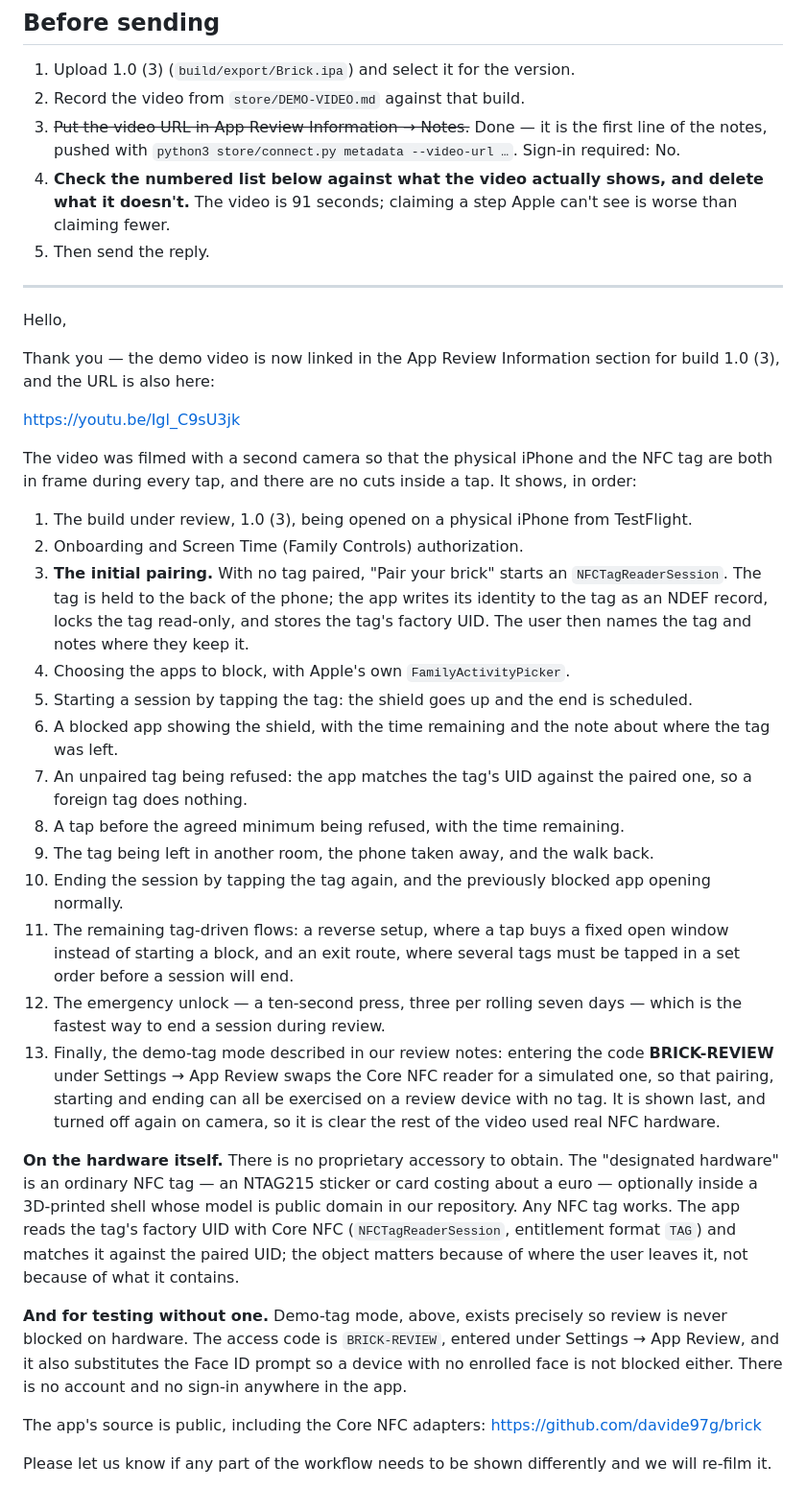
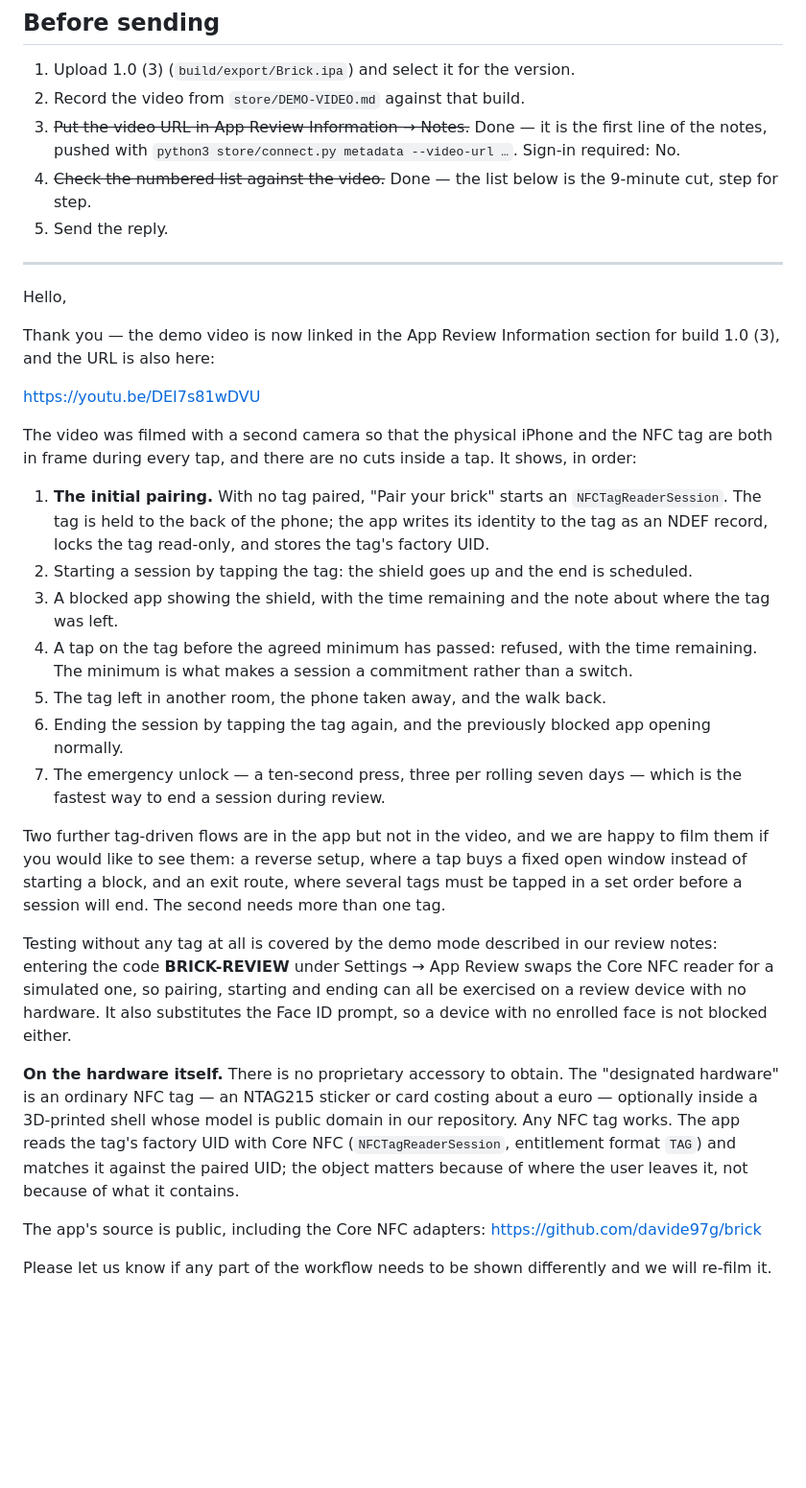
Before and after one commit to davide97g/brick, a Markdown page: store/REVIEW-REPLY-2.1.md, the part around the change. Shown at 96% size. GitHub-like rendering; blank space fills up the shorter version.

Commit message:
docs: the demo video, refilmed long enough to show the shield
https://youtu.be/DEI7s81wDVU, 9 minutes 19 seconds, is now the first line of the
App Review notes: pairing a fresh tag, starting a session with it, a blocked app
behind the shield, a tap refused before the minimum, the walk away and back,
ending with a tap, and the emergency press.

The 91-second first cut showed neither the shield nor a tap-to-end. Both matter
more than their running time suggests — the shield is the only evidence the app
does what it claims, and the ten-second press isn't NFC, so without a tap-to-end
the tag's only role on camera was starting things.

What made the longer take cheap to film is that "locked for at least" offers 5
minutes: the minimum is per setup, and only the session length carries Apple's
15-minute floor. So the whole loop fits in one continuous take with no waiting
around, which `DEMO-VIDEO.md` now says. The reply draft lists exactly the seven
steps the video contains, and offers to film reverse mode and exit routes if
Apple wants them.

Co-Authored-By: Claude Opus 5 (1M context) <noreply@anthropic.com>

```diff
--- a/store/REVIEW-REPLY-2.1.md
+++ b/store/REVIEW-REPLY-2.1.md
@@ -9,10 +9,9 @@ Sent: (not yet sent)
 2. Record the video from `store/DEMO-VIDEO.md` against that build.
 3. ~~Put the video URL in App Review Information → Notes.~~ Done — it is the first line of the
    notes, pushed with `python3 store/connect.py metadata --video-url …`. Sign-in required: No.
-4. **Check the numbered list below against what the video actually shows, and delete what it
-   doesn't.** The video is 91 seconds; claiming a step Apple can't see is worse than claiming
-   fewer.
-5. Then send the reply.
+4. ~~Check the numbered list against the video.~~ Done — the list below is the 9-minute cut,
+   step for step.
+5. Send the reply.
 
 ---
 
@@ -21,35 +20,33 @@ Hello,
 Thank you — the demo video is now linked in the App Review Information section for build 1.0 (3),
 and the URL is also here:
 
-https://youtu.be/Igl_C9sU3jk
+https://youtu.be/DEI7s81wDVU
 
 The video was filmed with a second camera so that the physical iPhone and the NFC tag are both in
 frame during every tap, and there are no cuts inside a tap. It shows, in order:
 
-1. The build under review, 1.0 (3), being opened on a physical iPhone from TestFlight.
-2. Onboarding and Screen Time (Family Controls) authorization.
-3. **The initial pairing.** With no tag paired, "Pair your brick" starts an `NFCTagReaderSession`.
+1. **The initial pairing.** With no tag paired, "Pair your brick" starts an `NFCTagReaderSession`.
    The tag is held to the back of the phone; the app writes its identity to the tag as an NDEF
-   record, locks the tag read-only, and stores the tag's factory UID. The user then names the tag
-   and notes where they keep it.
-4. Choosing the apps to block, with Apple's own `FamilyActivityPicker`.
-5. Starting a session by tapping the tag: the shield goes up and the end is scheduled.
-6. A blocked app showing the shield, with the time remaining and the note about where the tag was
+   record, locks the tag read-only, and stores the tag's factory UID.
+2. Starting a session by tapping the tag: the shield goes up and the end is scheduled.
+3. A blocked app showing the shield, with the time remaining and the note about where the tag was
    left.
-7. An unpaired tag being refused: the app matches the tag's UID against the paired one, so a
-   foreign tag does nothing.
-8. A tap before the agreed minimum being refused, with the time remaining.
-9. The tag being left in another room, the phone taken away, and the walk back.
-10. Ending the session by tapping the tag again, and the previously blocked app opening normally.
-11. The remaining tag-driven flows: a reverse setup, where a tap buys a fixed open window instead
-    of starting a block, and an exit route, where several tags must be tapped in a set order
-    before a session will end.
-12. The emergency unlock — a ten-second press, three per rolling seven days — which is the
-    fastest way to end a session during review.
-13. Finally, the demo-tag mode described in our review notes: entering the code **BRICK-REVIEW**
-    under Settings → App Review swaps the Core NFC reader for a simulated one, so that pairing,
-    starting and ending can all be exercised on a review device with no tag. It is shown last, and
-    turned off again on camera, so it is clear the rest of the video used real NFC hardware.
+4. A tap on the tag before the agreed minimum has passed: refused, with the time remaining. The
+   minimum is what makes a session a commitment rather than a switch.
+5. The tag left in another room, the phone taken away, and the walk back.
+6. Ending the session by tapping the tag again, and the previously blocked app opening normally.
+7. The emergency unlock — a ten-second press, three per rolling seven days — which is the fastest
+   way to end a session during review.
+
+Two further tag-driven flows are in the app but not in the video, and we are happy to film them if
+you would like to see them: a reverse setup, where a tap buys a fixed open window instead of
+starting a block, and an exit route, where several tags must be tapped in a set order before a
+session will end. The second needs more than one tag.
+
+Testing without any tag at all is covered by the demo mode described in our review notes: entering
+the code **BRICK-REVIEW** under Settings → App Review swaps the Core NFC reader for a simulated
+one, so pairing, starting and ending can all be exercised on a review device with no hardware. It
+also substitutes the Face ID prompt, so a device with no enrolled face is not blocked either.
 
 **On the hardware itself.** There is no proprietary accessory to obtain. The "designated hardware"
 is an ordinary NFC tag — an NTAG215 sticker or card costing about a euro — optionally inside a
@@ -58,11 +55,6 @@ the tag's factory UID with Core NFC (`NFCTagReaderSession`, entitlement format `
 it against the paired UID; the object matters because of where the user leaves it, not because of
 what it contains.
 
-**And for testing without one.** Demo-tag mode, above, exists precisely so review is never blocked
-on hardware. The access code is `BRICK-REVIEW`, entered under Settings → App Review, and it also
-substitutes the Face ID prompt so a device with no enrolled face is not blocked either. There is
-no account and no sign-in anywhere in the app.
-
 The app's source is public, including the Core NFC adapters:
 https://github.com/davide97g/brick
 
```
Also changed, not shown: store/DEMO-VIDEO.md (+23 -0 lines), store/SUBMISSION.md (+11 -5 lines).
